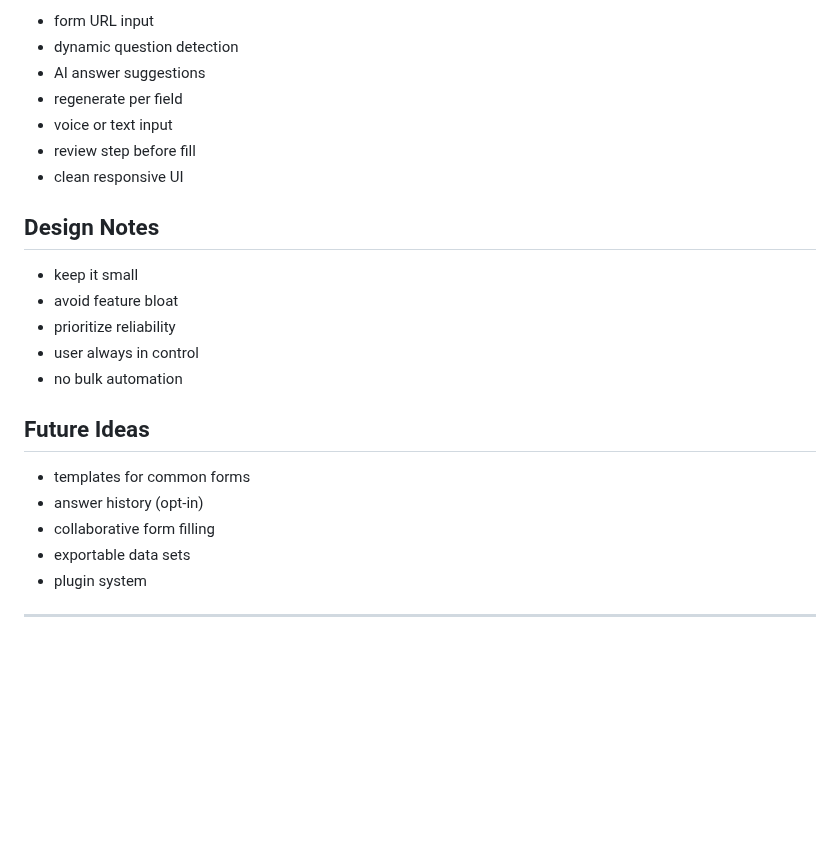
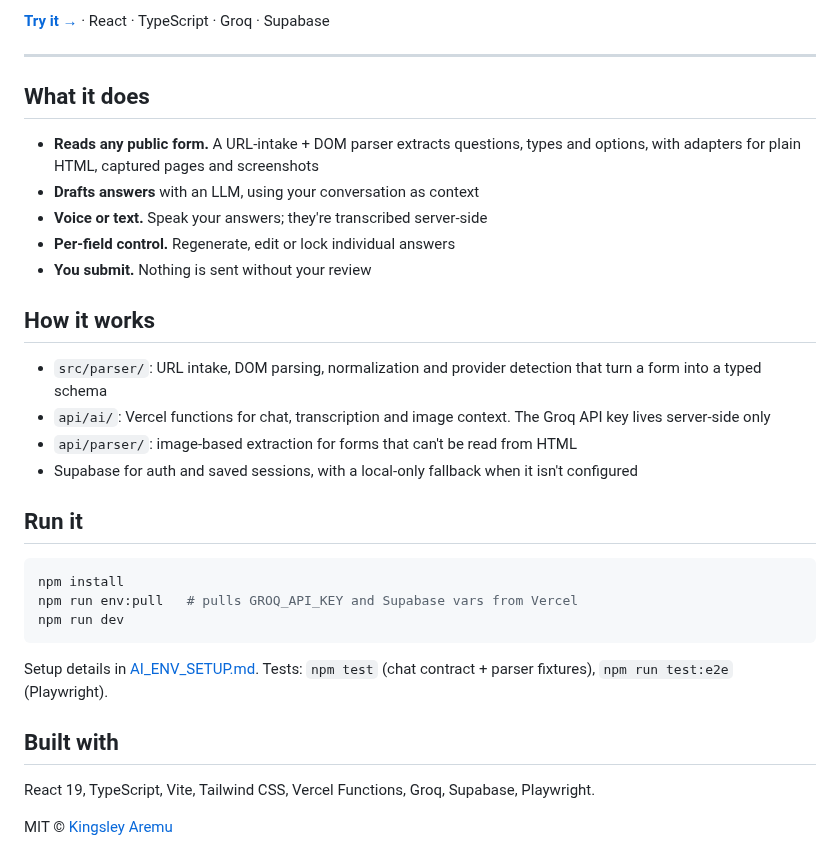
Before and after one commit to iice257/FormMate, a Markdown page: README.md, the part around one of its changes. Rendered like a GitHub page; blank space fills up the shorter version.

````diff
--- a/README.md
+++ b/README.md
@@ -77,25 +9,34 @@ The focus is on:
-* form URL input
-* dynamic question detection
-* AI answer suggestions
-* regenerate per field
-* voice or text input
-* review step before fill
-* clean responsive UI
-
-## Design Notes
-
-* keep it small
-* avoid feature bloat
-* prioritize reliability
-* user always in control
-* no bulk automation
-
-## Future Ideas
-
-* templates for common forms
-* answer history (opt-in)
-* collaborative form filling
-* exportable data sets
-* plugin system
+**[Try it →](https://form-mate-ai.vercel.app)** · React · TypeScript · Groq · Supabase
 
 ---
+
+## What it does
+
+- **Reads any public form.** A URL-intake + DOM parser extracts questions, types and options, with adapters for plain HTML, captured pages and screenshots
+- **Drafts answers** with an LLM, using your conversation as context
+- **Voice or text.** Speak your answers; they're transcribed server-side
+- **Per-field control.** Regenerate, edit or lock individual answers
+- **You submit.** Nothing is sent without your review
+
+## How it works
+
+- `src/parser/`: URL intake, DOM parsing, normalization and provider detection that turn a form into a typed schema
+- `api/ai/`: Vercel functions for chat, transcription and image context. The Groq API key lives server-side only
+- `api/parser/`: image-based extraction for forms that can't be read from HTML
+- Supabase for auth and saved sessions, with a local-only fallback when it isn't configured
+
+## Run it
+
+```bash
+npm install
+npm run env:pull   # pulls GROQ_API_KEY and Supabase vars from Vercel
+npm run dev
+```
+
+Setup details in [AI_ENV_SETUP.md](AI_ENV_SETUP.md). Tests: `npm test` (chat contract + parser fixtures), `npm run test:e2e` (Playwright).
+
+## Built with
+
+React 19, TypeScript, Vite, Tailwind CSS, Vercel Functions, Groq, Supabase, Playwright.
+
+MIT © [Kingsley Aremu](https://github.com/iice257)
````
Also changed, not shown: other parts of README.md (+4 -72 lines), docs/media/hero.png (added).
